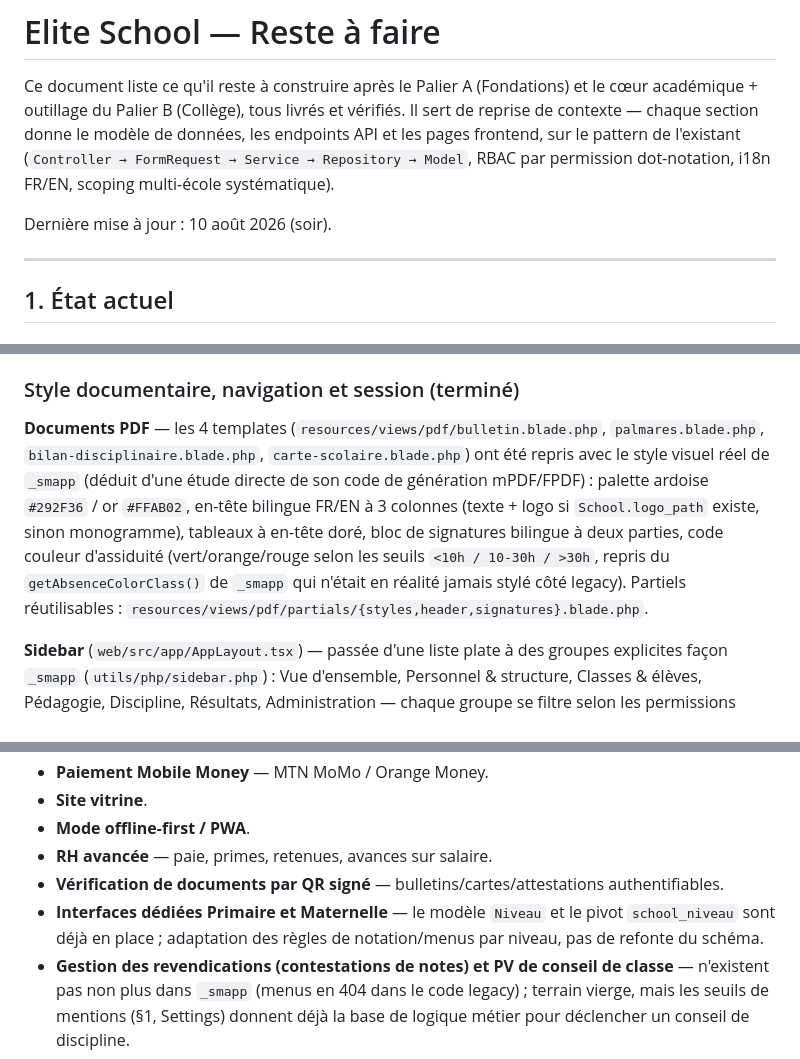
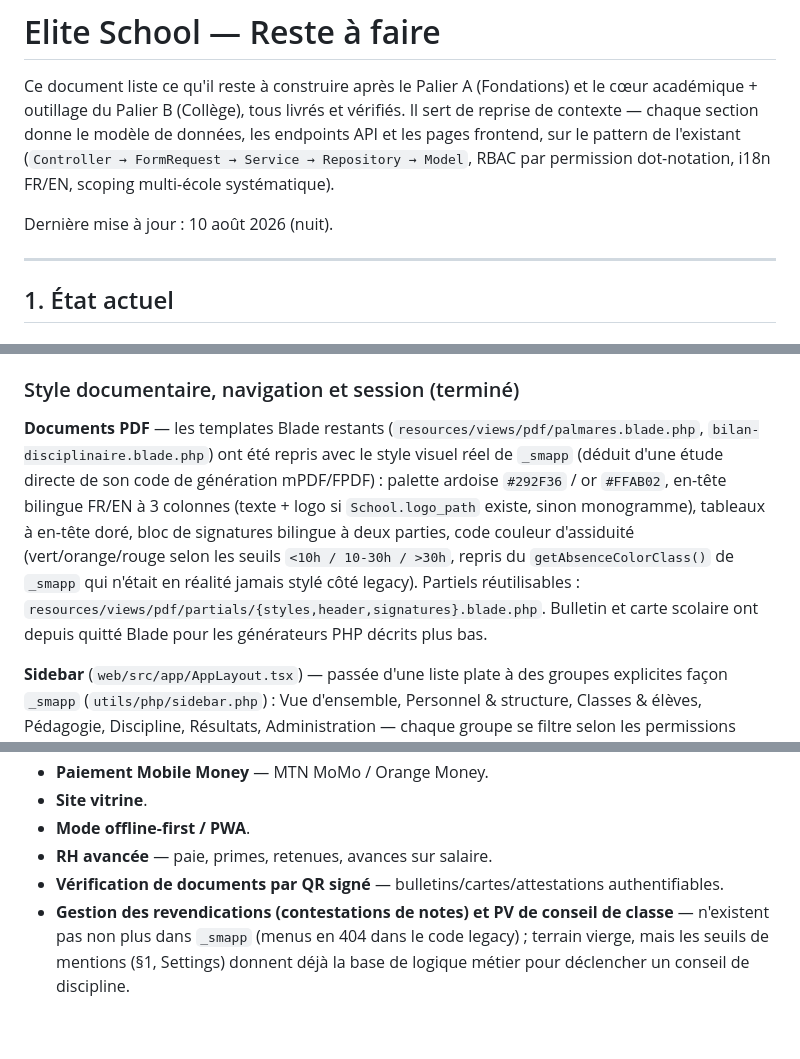
Before and after one commit to tchioffouosamuel-coder/elite, a Markdown page: TODO.md, 3 parts joined by grey strips. GitHub-like rendering; blank space fills up the shorter version.

```diff
--- a/TODO.md
+++ b/TODO.md
@@ -2,7 +2,7 @@
 
 Ce document liste ce qu'il reste à construire après le Palier A (Fondations) et le cœur académique + outillage du Palier B (Collège), tous livrés et vérifiés. Il sert de reprise de contexte — chaque section donne le modèle de données, les endpoints API et les pages frontend, sur le pattern de l'existant (`Controller → FormRequest → Service → Repository → Model`, RBAC par permission dot-notation, i18n FR/EN, scoping multi-école systématique).
 
-Dernière mise à jour : 10 août 2026 (soir).
+Dernière mise à jour : 10 août 2026 (nuit).
 
 ---
 
@@ -38,7 +38,7 @@ Construit en s'appuyant sur une lecture détaillée de `_smapp` (moyennes pondé
 **Comptes de test** (mot de passe `password`) : `admin@elites-school.test` (super_admin), `directeur@elites-school.test` (admin_etablissement), `censeur@elites-school.test` (censeur_sg).
 
 ### Style documentaire, navigation et session (terminé)
-**Documents PDF** — les 4 templates (`resources/views/pdf/bulletin.blade.php`, `palmares.blade.php`, `bilan-disciplinaire.blade.php`, `carte-scolaire.blade.php`) ont été repris avec le style visuel réel de `_smapp` (déduit d'une étude directe de son code de génération mPDF/FPDF) : palette ardoise `#292F36` / or `#FFAB02`, en-tête bilingue FR/EN à 3 colonnes (texte + logo si `School.logo_path` existe, sinon monogramme), tableaux à en-tête doré, bloc de signatures bilingue à deux parties, code couleur d'assiduité (vert/orange/rouge selon les seuils `<10h / 10-30h / >30h`, repris du `getAbsenceColorClass()` de `_smapp` qui n'était en réalité jamais stylé côté legacy). Partiels réutilisables : `resources/views/pdf/partials/{styles,header,signatures}.blade.php`.
+**Documents PDF** — les templates Blade restants (`resources/views/pdf/palmares.blade.php`, `bilan-disciplinaire.blade.php`) ont été repris avec le style visuel réel de `_smapp` (déduit d'une étude directe de son code de génération mPDF/FPDF) : palette ardoise `#292F36` / or `#FFAB02`, en-tête bilingue FR/EN à 3 colonnes (texte + logo si `School.logo_path` existe, sinon monogramme), tableaux à en-tête doré, bloc de signatures bilingue à deux parties, code couleur d'assiduité (vert/orange/rouge selon les seuils `<10h / 10-30h / >30h`, repris du `getAbsenceColorClass()` de `_smapp` qui n'était en réalité jamais stylé côté legacy). Partiels réutilisables : `resources/views/pdf/partials/{styles,header,signatures}.blade.php`. Bulletin et carte scolaire ont depuis quitté Blade pour les générateurs PHP décrits plus bas.
 
 **Sidebar** (`web/src/app/AppLayout.tsx`) — passée d'une liste plate à des groupes explicites façon `_smapp` (`utils/php/sidebar.php`) : Vue d'ensemble, Personnel & structure, Classes & élèves, Pédagogie, Discipline, Résultats, Administration — chaque groupe se filtre selon les permissions comme avant, mais n'apparaît que si au moins un de ses items est visible.
 
@@ -102,7 +114,6 @@ Non construit (dépendance faible avec le reste — la saisie des notes/absences
 - **Mode offline-first / PWA**.
 - **RH avancée** — paie, primes, retenues, avances sur salaire.
 - **Vérification de documents par QR signé** — bulletins/cartes/attestations authentifiables.
-- **Interfaces dédiées Primaire et Maternelle** — le modèle `Niveau` et le pivot `school_niveau` sont déjà en place ; adaptation des règles de notation/menus par niveau, pas de refonte du schéma.
 - **Gestion des revendications (contestations de notes) et PV de conseil de classe** — n'existent pas non plus dans `_smapp` (menus en 404 dans le code legacy) ; terrain vierge, mais les seuils de mentions (§1, Settings) donnent déjà la base de logique métier pour déclencher un conseil de discipline.
 
 ---
```
Also changed, not shown: other parts of TODO.md (+21 -9 lines).
